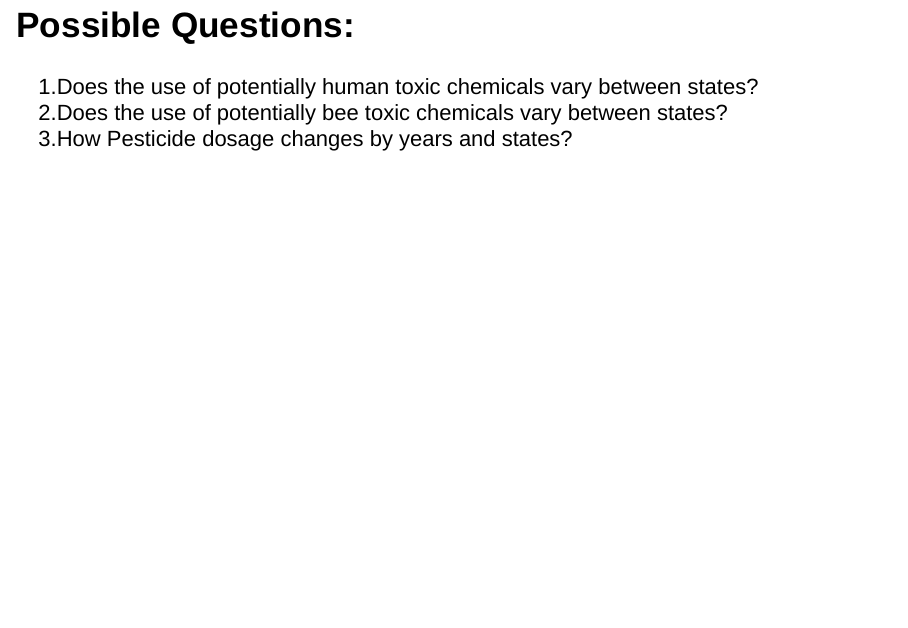
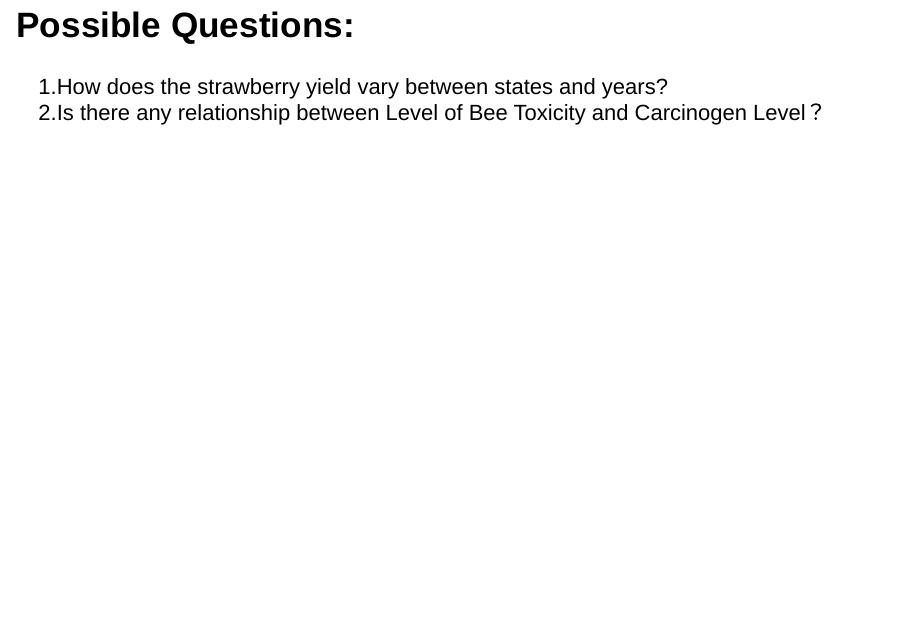
Before and after one commit to karidarenee/MA615-Midterm-Project, an R Markdown document (presentation.Rmd): page 3 of 11 before the commit and page 3 of 9 after it. Rendered offline with R 4.5, knitr and Pandoc, with nearby package versions; drawn as Slidy slides in place of the format the file asks for; code that draws random numbers runs with fixed seeds of ours; column names are cleaned by a stand-in for the janitor package.

Commit message:
Update presentation.Rmd
Final1.0

````diff
--- a/presentation.Rmd
+++ b/presentation.Rmd
@@ -19,9 +19,8 @@ source("figure_functions.R")
 ```
 
 # Possible Questions:
-1.Does the use of potentially human toxic chemicals vary between states?
-2.Does the use of potentially bee toxic chemicals vary between states?
-3.How Pesticide dosage changes by years and states?
+1.How does the strawberry yield vary between states and years?
+2.Is there any relationship between Level of Bee Toxicity and Carcinogen Level？
 
 # Proportions for each state
 ```{r, include = TRUE}
````
Also changed, not shown: presentation.Rmd (5 more changed lines).
